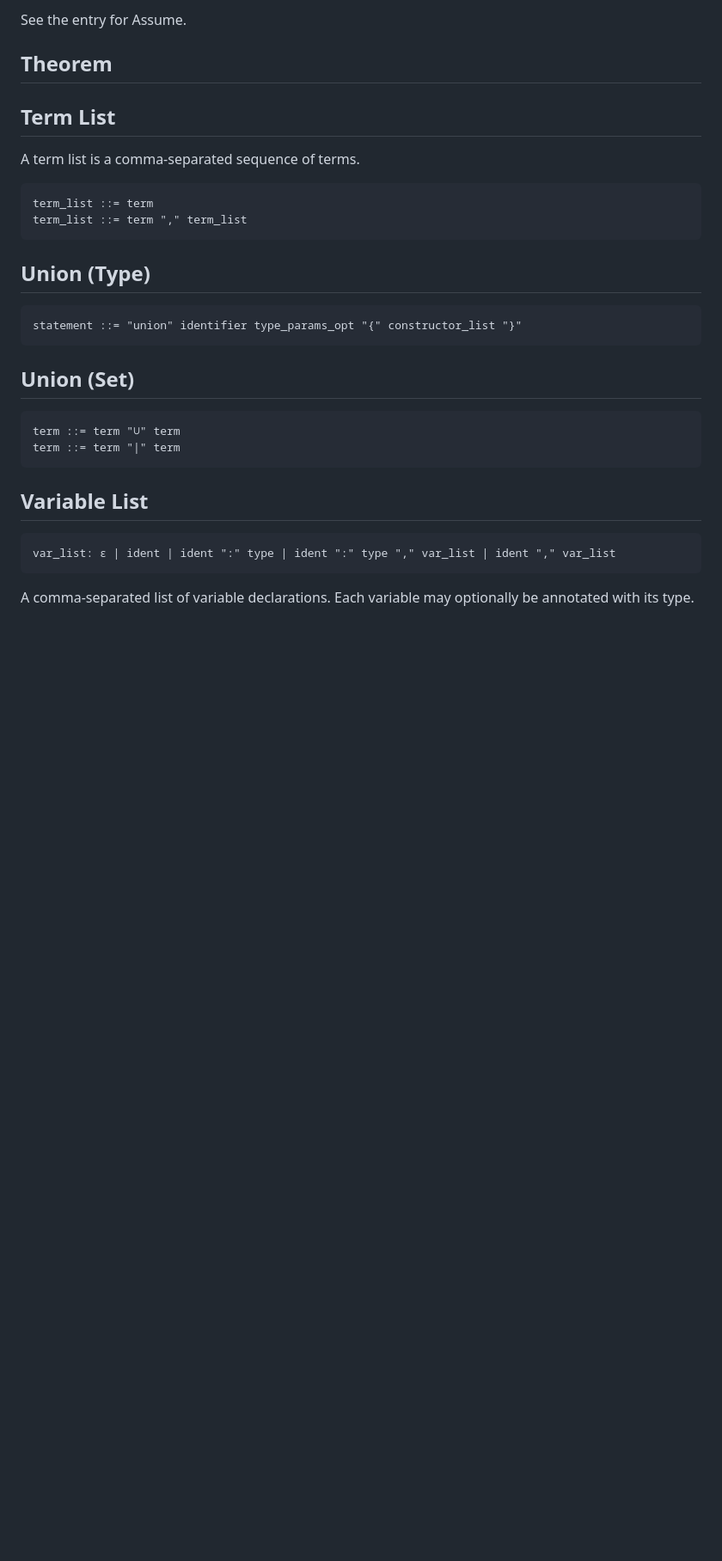
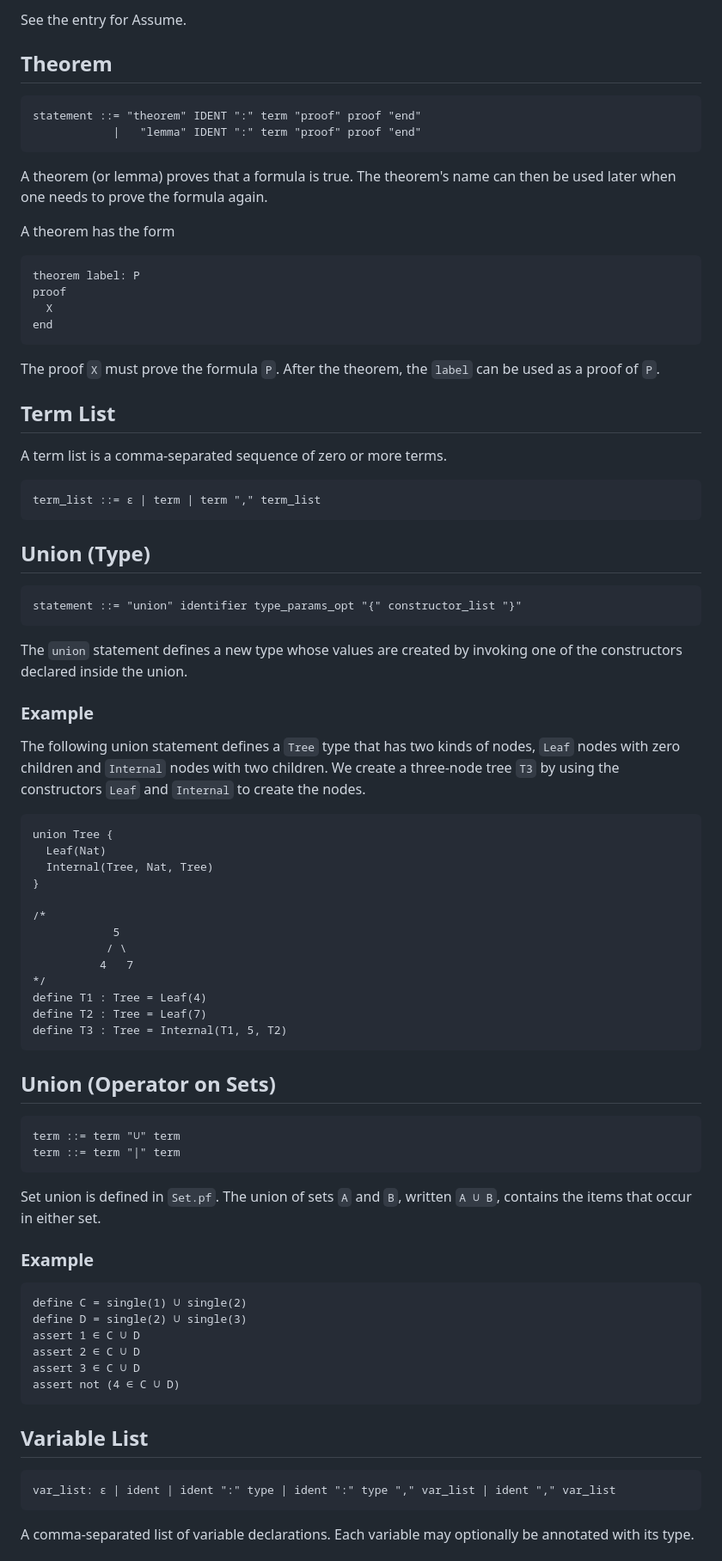
Before and after one commit to jsiek/deduce, a Markdown page: Reference.md, the part around one of its changes. Shown at 86% size. Drawn GitHub-style; blank space fills up the shorter version.

````diff
--- a/Reference.md
+++ b/Reference.md
@@ -1027,15 +1022,31 @@ See the entry for Assume.
 
 ## Theorem
 
+```
+statement ::= "theorem" IDENT ":" term "proof" proof "end"
+            |   "lemma" IDENT ":" term "proof" proof "end"
+```
+
+A theorem (or lemma) proves that a formula is true. The theorem's name
+can then be used later when one needs to prove the formula again.
+
+A theorem has the form
+```
+theorem label: P
+proof
+  X
+end
+```
+The proof `X` must prove the formula `P`. After the theorem, the `label` can be used
+as a proof of `P`.
 
 
 ## Term List
 
-A term list is a comma-separated sequence of terms.
+A term list is a comma-separated sequence of zero or more terms.
 
 ```
-term_list ::= term
-term_list ::= term "," term_list
+term_list ::= ε | term | term "," term_list
 ```
 
 ## Union (Type)
@@ -1044,12 +1055,52 @@ term_list ::= term "," term_list
 statement ::= "union" identifier type_params_opt "{" constructor_list "}"
 ```
 
+The `union` statement defines a new type whose values are created by
+invoking one of the constructors declared inside the union.
 
-## Union (Set)
+### Example
+
+The following union statement defines a `Tree` type that has two kinds
+of nodes, `Leaf` nodes with zero children and `Internal` nodes with
+two children. We create a three-node tree `T3` by using the
+constructors `Leaf` and `Internal` to create the nodes.
+
+```{.deduce #union_example}
+union Tree {
+  Leaf(Nat)
+  Internal(Tree, Nat, Tree)
+}
+
+/*
+            5
+           / \
+          4   7
+*/
+define T1 : Tree = Leaf(4)
+define T2 : Tree = Leaf(7)
+define T3 : Tree = Internal(T1, 5, T2)
+```
+
+## Union (Operator on Sets)
 
 ```
 term ::= term "∪" term
 term ::= term "|" term
+```
+
+Set union is defined in `Set.pf`.
+The union of sets `A` and `B`, written `A ∪ B`,
+contains the items that occur in either set.
+
+### Example
+
+```{.deduce #union_example}
+define C = single(1) ∪ single(2)
+define D = single(2) ∪ single(3)
+assert 1 ∈ C ∪ D
+assert 2 ∈ C ∪ D
+assert 3 ∈ C ∪ D
+assert not (4 ∈ C ∪ D)
 ```
 
 ## Variable List
````
Also changed, not shown: other parts of Reference.md (+3 -7 lines), README.md (+6 -0 lines).
